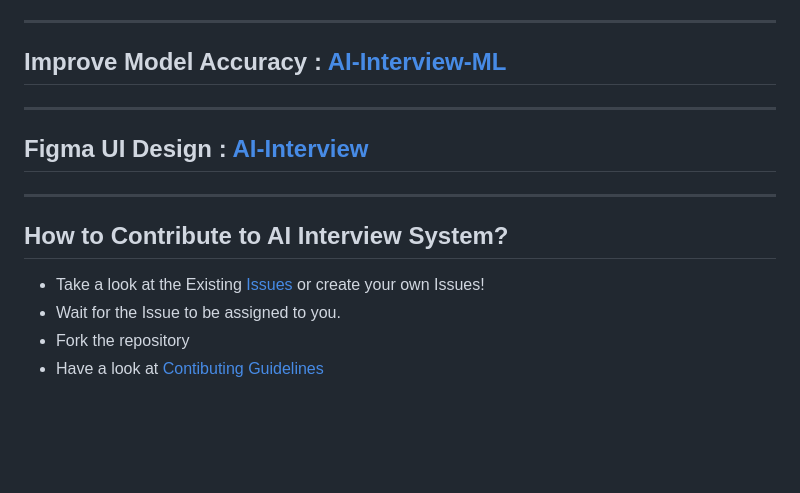
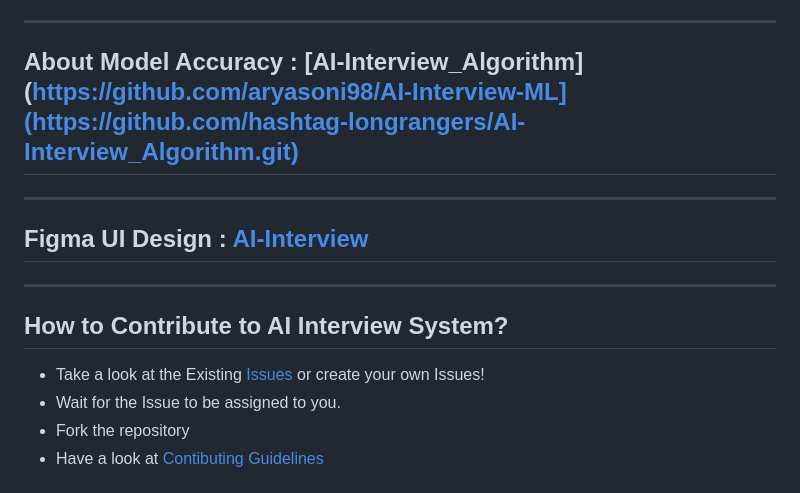
Before and after one commit to hashtag-longrangers/AI-Interview-Software, a Markdown page: README.md, the part around one of its changes. Rendered like a GitHub page; blank space fills up the shorter version.

```diff
--- a/README.md
+++ b/README.md
@@ -99,7 +99,7 @@ The web app has been **Dockerized** ( **Application && WebApp Folder** )
 - Second build the image, Run `docker-compose build`
 - Then start/run the container, run `docker-compose up`
 ---
-## Improve Model Accuracy : [AI-Interview-ML](https://github.com/aryasoni98/AI-Interview-ML)
+## About Model Accuracy : [AI-Interview_Algorithm](https://github.com/aryasoni98/AI-Interview-ML](https://github.com/hashtag-longrangers/AI-Interview_Algorithm.git)
 ---
 ## Figma UI Design : [AI-Interview](https://www.figma.com/file/l6u5emxKaNnX4EYDYhPley/AI-Interview?node-id=0%3A1)
 ---
```
Also changed, not shown: other parts of README.md (+1 -1 lines).
